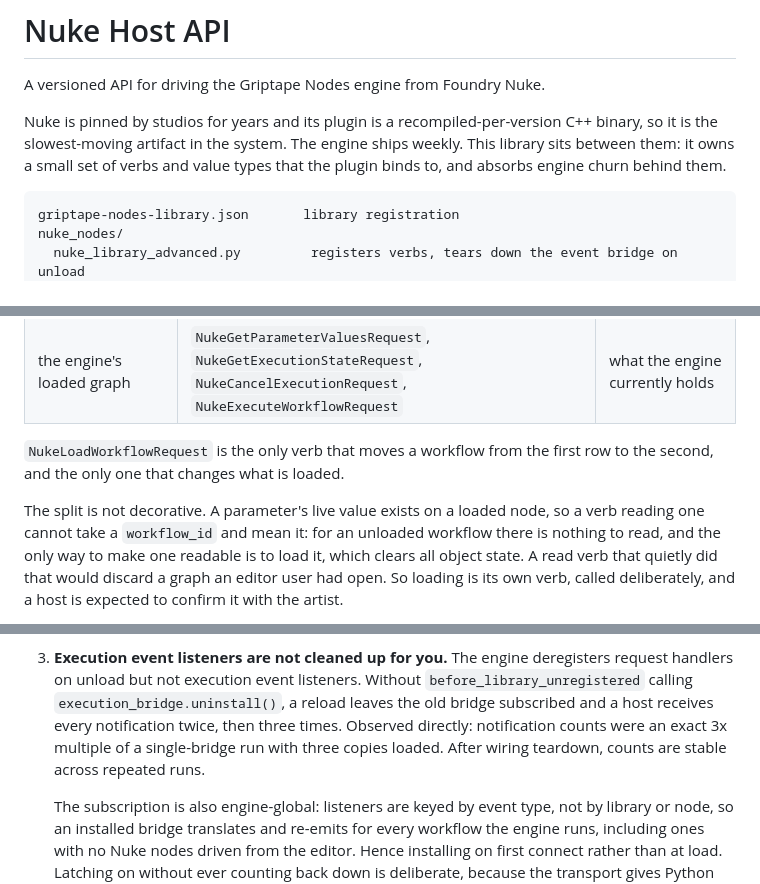
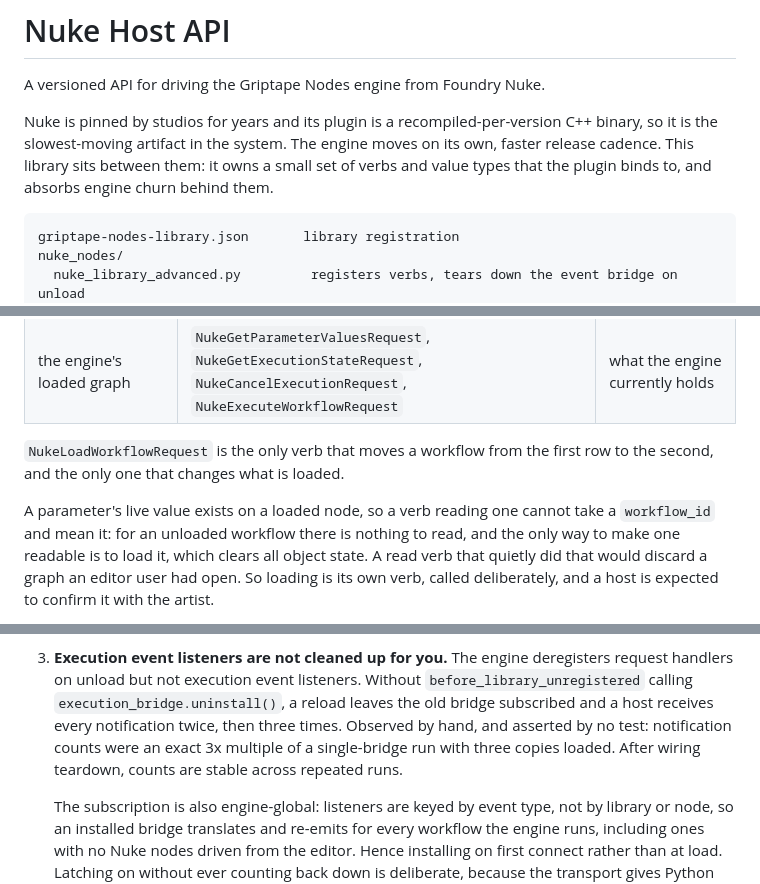
Before and after one commit to griptape-ai/griptape-nodes-library-nuke, a Markdown page: nuke_host_api/README.md, 3 parts joined by grey strips. GitHub-like rendering.

````diff
--- a/nuke_host_api/README.md
+++ b/nuke_host_api/README.md
@@ -3,9 +3,9 @@
 A versioned API for driving the Griptape Nodes engine from Foundry Nuke.
 
 Nuke is pinned by studios for years and its plugin is a recompiled-per-version C++
-binary, so it is the slowest-moving artifact in the system. The engine ships weekly.
-This library sits between them: it owns a small set of verbs and value types that the
-plugin binds to, and absorbs engine churn behind them.
+binary, so it is the slowest-moving artifact in the system. The engine moves on its own,
+faster release cadence. This library sits between them: it owns a small set of verbs and value
+types that the plugin binds to, and absorbs engine churn behind them.
 
 ```
 griptape-nodes-library.json       library registration
@@ -88,8 +97,8 @@ Two kinds of verb, and which kind a host is holding decides what it must know.
 `NukeLoadWorkflowRequest` is the only verb that moves a workflow from the first row to the
 second, and the only one that changes what is loaded.
 
-The split is not decorative. A parameter's live value exists on a loaded node, so a verb
-reading one cannot take a `workflow_id` and mean it: for an unloaded workflow there is nothing
+A parameter's live value exists on a loaded node, so a verb reading one cannot take a
+`workflow_id` and mean it: for an unloaded workflow there is nothing
 to read, and the only way to make one readable is to load it, which clears all object state.
 A read verb that quietly did that would discard a graph an editor user had open. So loading is
 its own verb, called deliberately, and a host is expected to confirm it with the artist.
@@ -454,9 +476,9 @@ Load-bearing for the design, and documented nowhere obvious.
     request handlers on unload but not execution event listeners. Without
     `before_library_unregistered` calling `execution_bridge.uninstall()`, a reload leaves
     the old bridge subscribed and a host receives every notification twice, then three
-    times. Observed directly: notification counts were an exact 3x multiple of a
-    single-bridge run with three copies loaded. After wiring teardown, counts are stable
-    across repeated runs.
+    times. Observed by hand, and asserted by no test: notification counts were an exact 3x
+    multiple of a single-bridge run with three copies loaded. After wiring teardown, counts are
+    stable across repeated runs.
 
     The subscription is also engine-global: listeners are keyed by event type, not by
     library or node, so an installed bridge translates and re-emits for every workflow the
````
Also changed, not shown: other parts of nuke_host_api/README.md (+50 -28 lines), CLAUDE.md (+1 -1 lines), nuke_host_api/INTEGRATION.md (+83 -31 lines).
